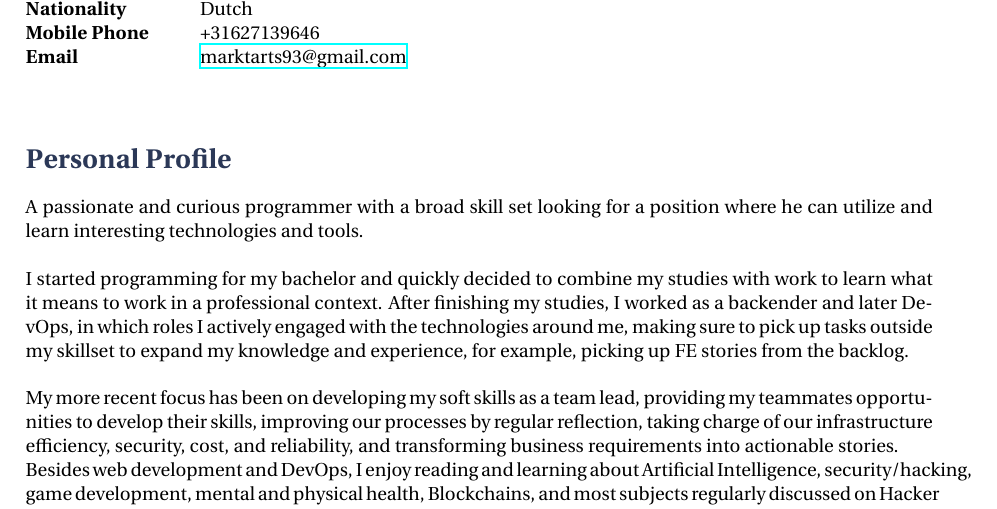
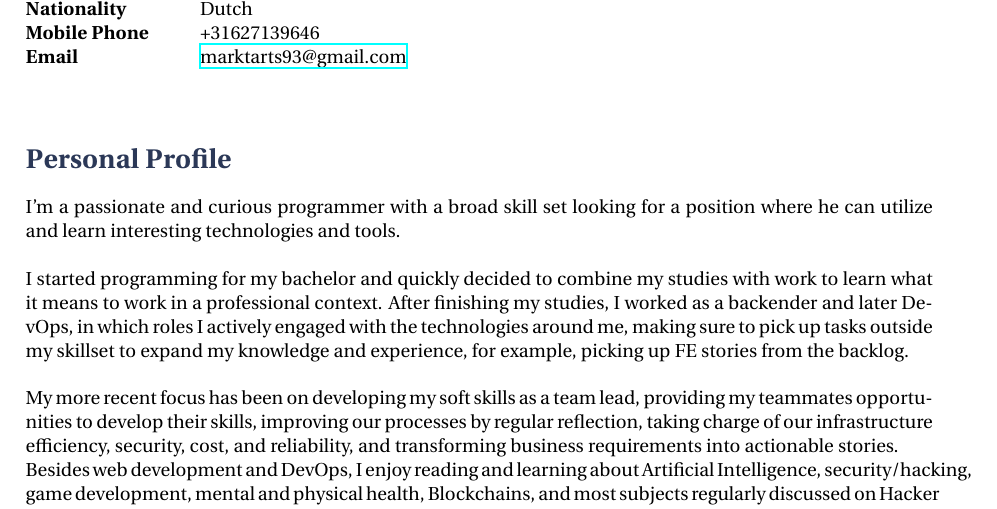
Before and after one commit to MarkArts/cv, a LaTeX CV (cv.tex): part of page 1 of 4, cut so that both start at the same text. Compiled offline with XeLaTeX.

Commit message:
write everythign in first person

```diff
--- a/cv.tex
+++ b/cv.tex
@@ -58,7 +58,7 @@
 
 \section{Personal Profile}
 
-A passionate and curious programmer with a broad skill set looking for a position where he can utilize and learn interesting technologies and tools. \\
+I'm a passionate and curious programmer with a broad skill set looking for a position where he can utilize and learn interesting technologies and tools. \\
 
 I started programming for my bachelor and quickly decided to combine my studies with work to learn what it means to work in a professional context. After finishing my studies, I worked as a backender and later DevOps, in which roles I actively engaged with the technologies around me, making sure to pick up tasks outside my skillset to expand my knowledge and experience, for example, picking up FE stories from the backlog. \\
 
```
